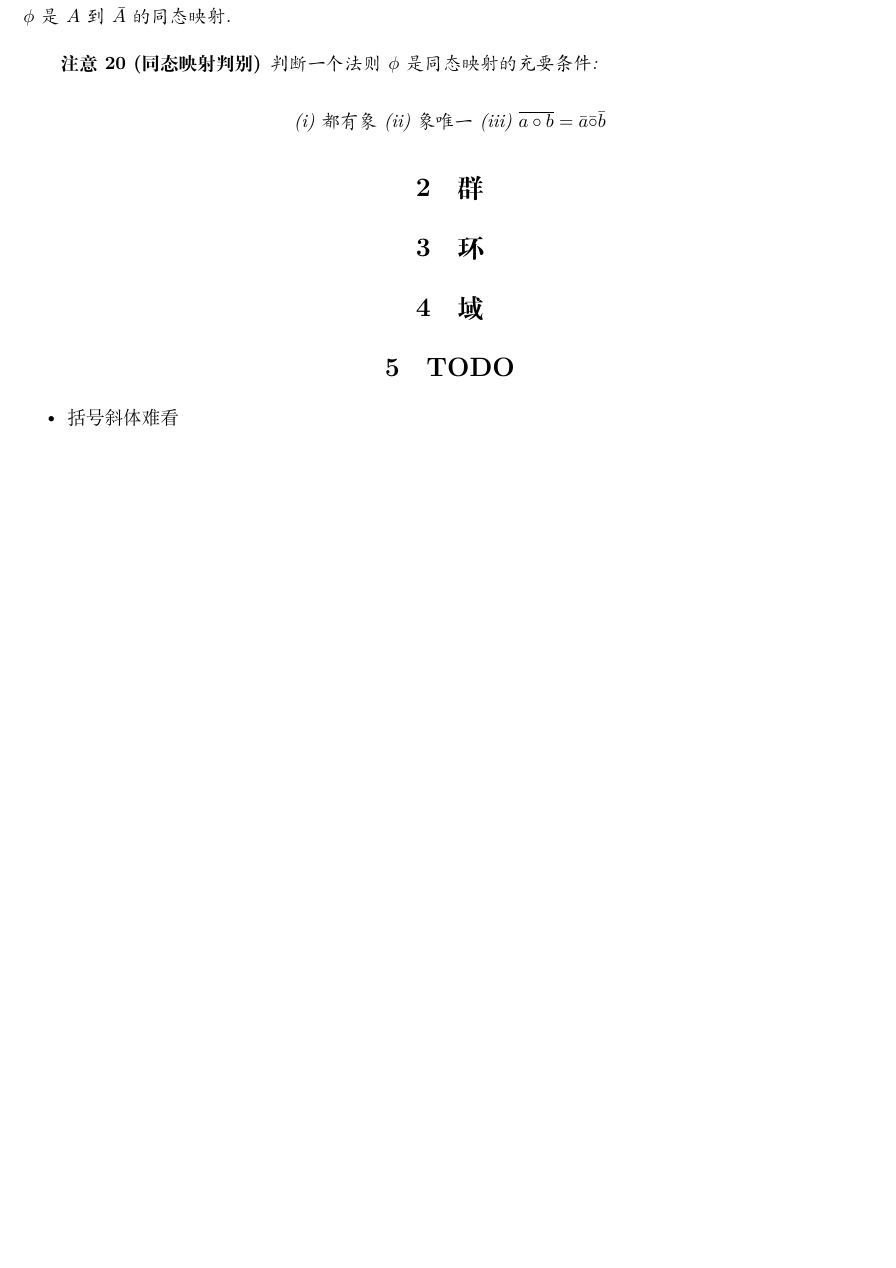
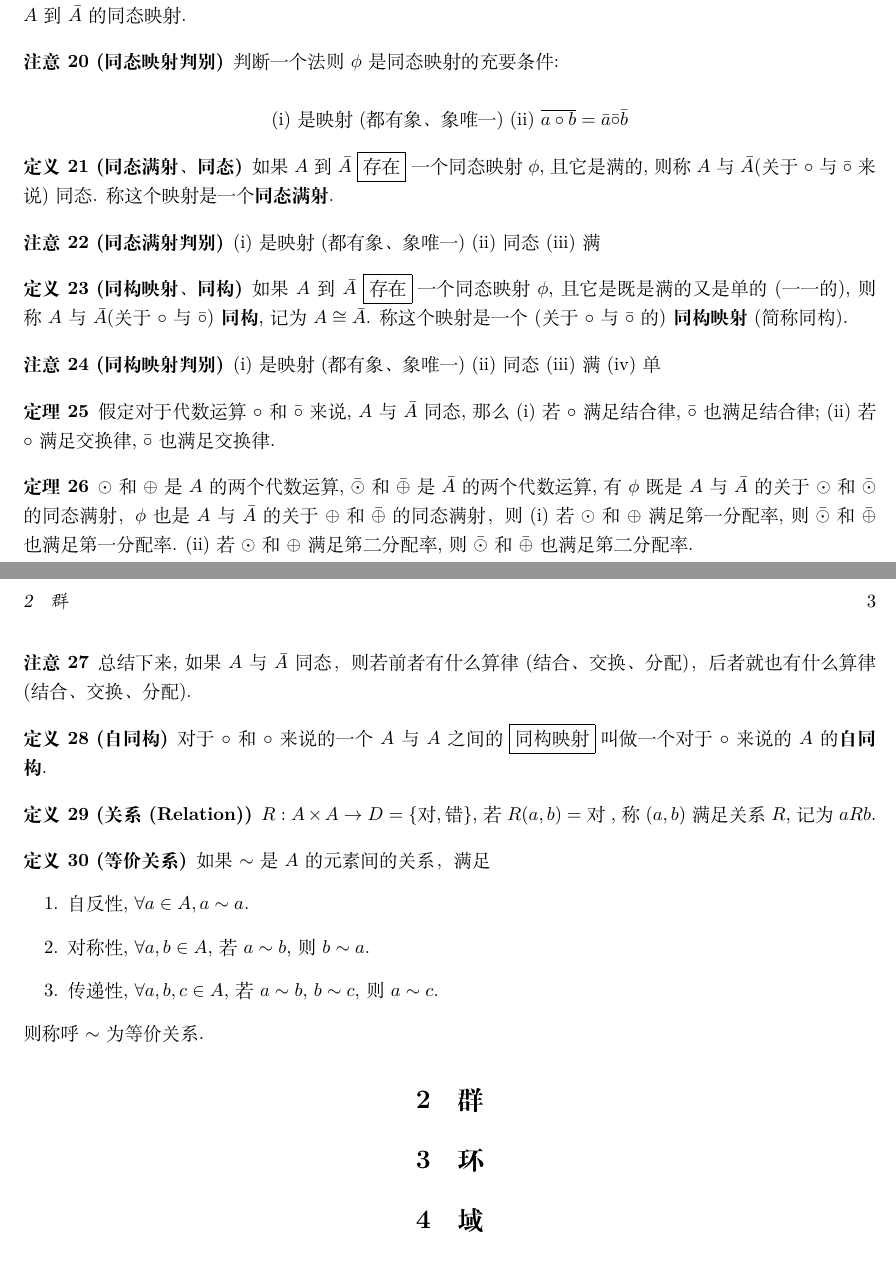
Before and after one commit to qingwen-guan/writeups, a LaTeX document (WIP-近世代数.tex): part of page 2 of 2 before the commit and two parts of pages 2 and 3 of 3 after it, the two joined at a grey line, cut so that both start at the same text, the shorter picture padded with empty space. Compiled offline with XeLaTeX.

Commit message:
格式修改+补充笔记同态

```diff
--- a/WIP-近世代数.tex
+++ b/WIP-近世代数.tex
@@ -3,12 +3,15 @@
 \usepackage{wasysym}
 \usepackage{embrac} % 把括号变正
 \usepackage{geometry}
+\usepackage{ntheorem}
 %\usepackage{amssymb}
 
 \geometry{a4paper,left=2cm,right=2cm,top=2cm,bottom=1cm}
-\newtheorem{Definition}{\hspace{2em}定义}%[subsection]
-\newtheorem{Theorem}[Definition]{\hspace{2em}定理}
-\newtheorem{Remark}[Definition]{\hspace{2em}注意}
+
+\theorembodyfont{\upshape}
+\newtheorem{Definition}{定义}%[subsection]
+\newtheorem{Theorem}[Definition]{定理}
+\newtheorem{Remark}[Definition]{注意}
 
 
 \begin{document}
@@ -147,19 +150,74 @@ $ \overline{a \circ b} = \bar{a} \bar{\circ} \bar{b}$, 则称 $\phi$是 $A$到 $
 \begin{Remark}[同态映射判别]
  判断一个法则$\phi$是同态映射的充要条件: \\
 
-\centerline{(i) 都有象 (ii) 象唯一 (iii) $ \overline{a \circ b} = \bar{a} \bar{\circ} \bar{b}$}
+\centerline{(i) 是映射(都有象、象唯一) (ii) $ \overline{a \circ b} = \bar{a} \bar{\circ} \bar{b}$}
 \end{Remark}
 
+\begin{Definition}[同态满射、同态]
+如果$A$到$\bar{A}\;${\fbox{存在}}\;一个同态映射$\phi$, 且它是满的, 则称$A$与$\bar{A}$(关于$\circ$与$\bar{\circ}$来说)同态. 称这个映射是一个\textbf{同态满射}.
+\end{Definition}
+
+\begin{Remark}[同态满射判别]
+(i) 是映射(都有象、象唯一) (ii) 同态 (iii) 满
+\end{Remark}
+
+
+\begin{Definition}[同构映射、同构]
+如果$A$到$\bar{A}\;${\fbox{存在}}\;一个同态映射$\phi$, 且它是既是满的又是单的(一一的), 则称$A$与$\bar{A}$(关于$\circ$与$\bar{\circ}$)\textbf{同构}, 记为$A \cong
+ \bar{A}$. 称这个映射是一个(关于$\circ$与$\bar{\circ}$的)\textbf{同构映射}(简称\text{同构}).
+\end{Definition}
+
+\begin{Remark}[同构映射判别]
+(i) 是映射(都有象、象唯一) (ii) 同态 (iii) 满 (iv) 单
+\end{Remark}
+
+\begin{Theorem}
+假定对于代数运算$\circ$和$\bar{\circ}$来说, $A$与$\bar{A}$同态, 那么
+(i) 若 $\circ$ 满足结合律, $\bar{\circ}$也满足结合律;
+(ii) 若 $\circ$ 满足交换律, $\bar{\circ}$也满足交换律.
+\end{Theorem}
+
+\begin{Theorem}
+$ \astrosun $和$ \oplus $ 是 $A$的两个代数运算,
+$ \bar{\astrosun} $和$\bar{\oplus} $ 是 $\bar{A}$的两个代数运算,
+有
+$\phi$既是$A$与$\bar{A}$的关于$ \astrosun $和$\bar{\astrosun}$ 的同态满射，
+$\phi$也是$A$与$\bar{A}$的关于$ \oplus $和$\bar{\oplus}$ 的同态满射，
+则
+(i) 若$ \astrosun$和$ \oplus $  满足第一分配率, 则 $ \bar{\astrosun} $和$\bar{\oplus} $ 也满足第一分配率.
+(ii) 若$ \astrosun$和$\oplus $  满足第二分配率, 则 $ \bar{\astrosun} $和$\bar{\oplus} $ 也满足第二分配率.
+\end{Theorem}
+
+\begin{Remark}
+总结下来, 如果$A$与$\bar{A}$同态，则若前者有什么算律(结合、交换、分配)，后者就也有什么算律(结合、交换、分配).
+\end{Remark}
+
+\begin{Definition}[自同构]
+对于$\circ$和$\circ$来说的一个$A$与$A$之间的\;\fbox{同构映射}\;叫做一个对于$\circ$来说的$A$的\textbf{自同构}.
+\end{Definition}
+
+\begin{Definition}[关系(Relation)]
+$R: A \times A \rightarrow D = \{\text{对}, \text{错}\} $,
+若
+$R(a, b) = \text{对}$
+, 称
+$(a, b)$
+满足关系$R$, 记为$aRb$.
+\end{Definition}
+
+\begin{Definition}[等价关系]
+如果$\sim$是$A$的元素间的关系，满足
+\begin{enumerate}
+\item 自反性, $\forall a \in A, a \sim a$.
+\item 对称性, $\forall a, b \in A$, 若$a \sim b$, 则$b \sim a$.
+\item 传递性, $\forall a, b, c \in A$, 若$a \sim b$, $b\sim c$, 则$a \sim c$.
+\end{enumerate}
+则称呼$\sim$为等价关系.
+\end{Definition}
 
 
 \section{群}
 \section{环}
 \section{域}
-\section{TODO}
-\begin{itemize}
-	\item 括号斜体难看
-\end{itemize}
-
-
 
 \end{document}
```
Also changed, not shown: WIP-近世代数.pdf, WIP-近世代数.tex (6 more changed lines).
